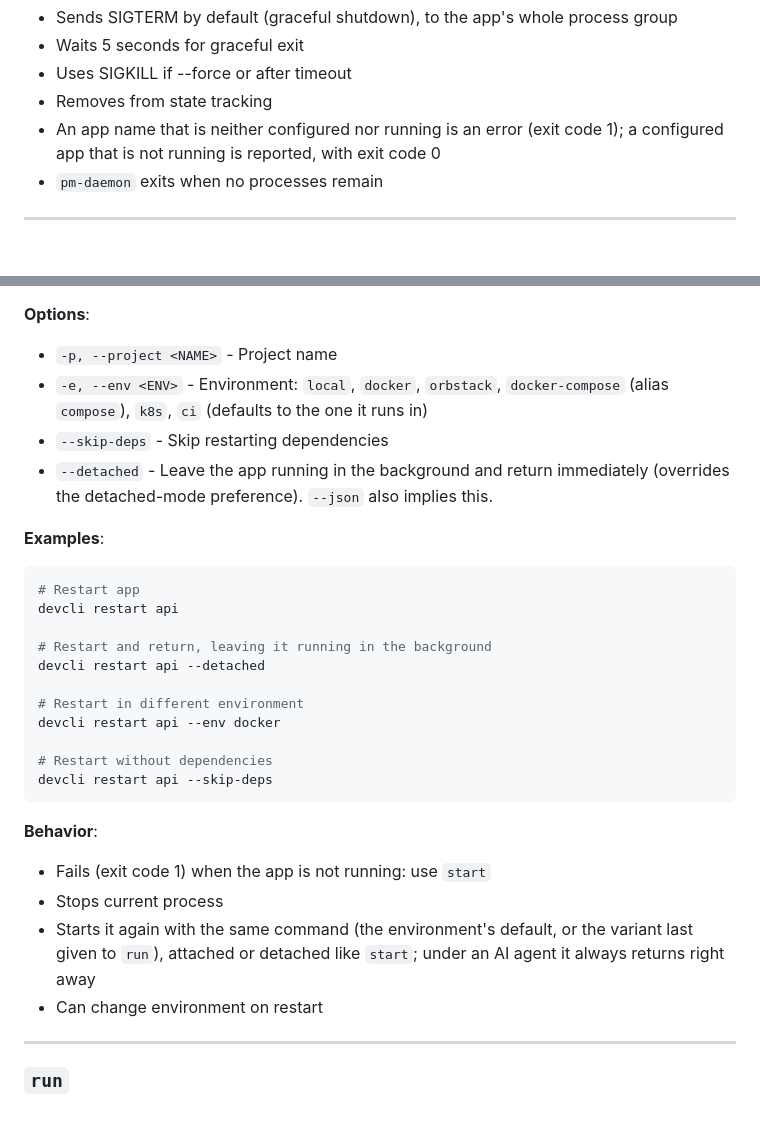
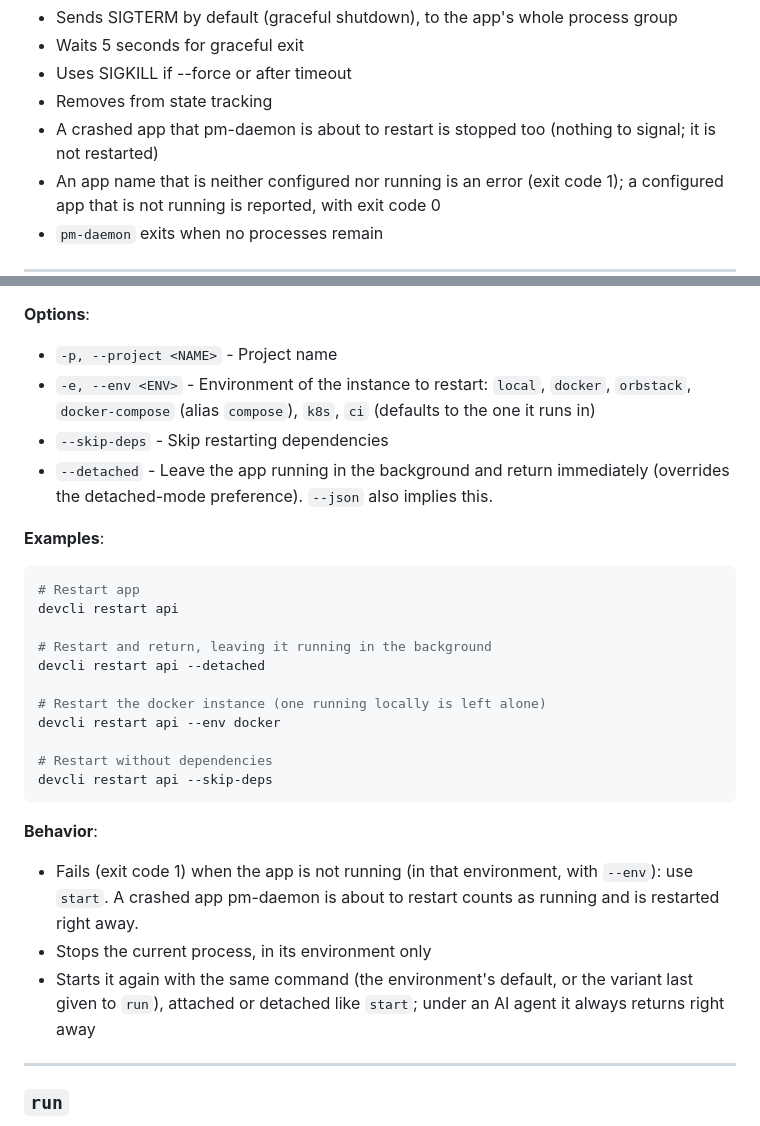
Before and after one commit to xDelph/devcli, a Markdown page: docs/commands-reference.md, 2 parts joined by grey strips. Rendered like a GitHub page; blank space fills up the shorter version.

Commit message:
docs(commands): describe restart --env, stop of crashes and dependency waits
`restart --env E` restarts the instance of that environment and leaves
the others alone (it never moved an app to another environment); a
crash pm-daemon is about to restart is restarted, or stopped by `stop`;
every wave of missing dependencies is waited for until healthy, 30s at
most, before what depends on it starts.

Co-Authored-By: Claude Opus 5.5 <noreply@anthropic.com>

````diff
--- a/docs/commands-reference.md
+++ b/docs/commands-reference.md
@@ -171,6 +171,8 @@ a security boundary.
 - Waits 5 seconds for graceful exit
 - Uses SIGKILL if --force or after timeout
 - Removes from state tracking
+- A crashed app that pm-daemon is about to restart is stopped too (nothing to
+  signal; it is not restarted)
 - An app name that is neither configured nor running is an error (exit code 1);
   a configured app that is not running is reported, with exit code 0
 - `pm-daemon` exits when no processes remain
@@ -191,7 +193,7 @@ devcli restart <app-name> [OPTIONS]
 
 **Options**:
 - `-p, --project <NAME>` - Project name
-- `-e, --env <ENV>` - Environment: `local`, `docker`, `orbstack`, `docker-compose` (alias `compose`), `k8s`, `ci` (defaults to the one it runs in)
+- `-e, --env <ENV>` - Environment of the instance to restart: `local`, `docker`, `orbstack`, `docker-compose` (alias `compose`), `k8s`, `ci` (defaults to the one it runs in)
 - `--skip-deps` - Skip restarting dependencies
 - `--detached` - Leave the app running in the background and return immediately (overrides the detached-mode preference). `--json` also implies this.
 
@@ -203,7 +205,7 @@ devcli restart api
 # Restart and return, leaving it running in the background
 devcli restart api --detached
 
-# Restart in different environment
+# Restart the docker instance (one running locally is left alone)
 devcli restart api --env docker
 
 # Restart without dependencies
@@ -211,12 +213,13 @@ devcli restart api --skip-deps
 ```
 
 **Behavior**:
-- Fails (exit code 1) when the app is not running: use `start`
-- Stops current process
+- Fails (exit code 1) when the app is not running (in that environment, with
+  `--env`): use `start`. A crashed app pm-daemon is about to restart counts as
+  running and is restarted right away.
+- Stops the current process, in its environment only
 - Starts it again with the same command (the environment's default, or the
   variant last given to `run`), attached or detached like `start`; under an AI
   agent it always returns right away
-- Can change environment on restart
 
 ---
 
````
Also changed, not shown: docs/advanced-features.md (+5 -0 lines).
